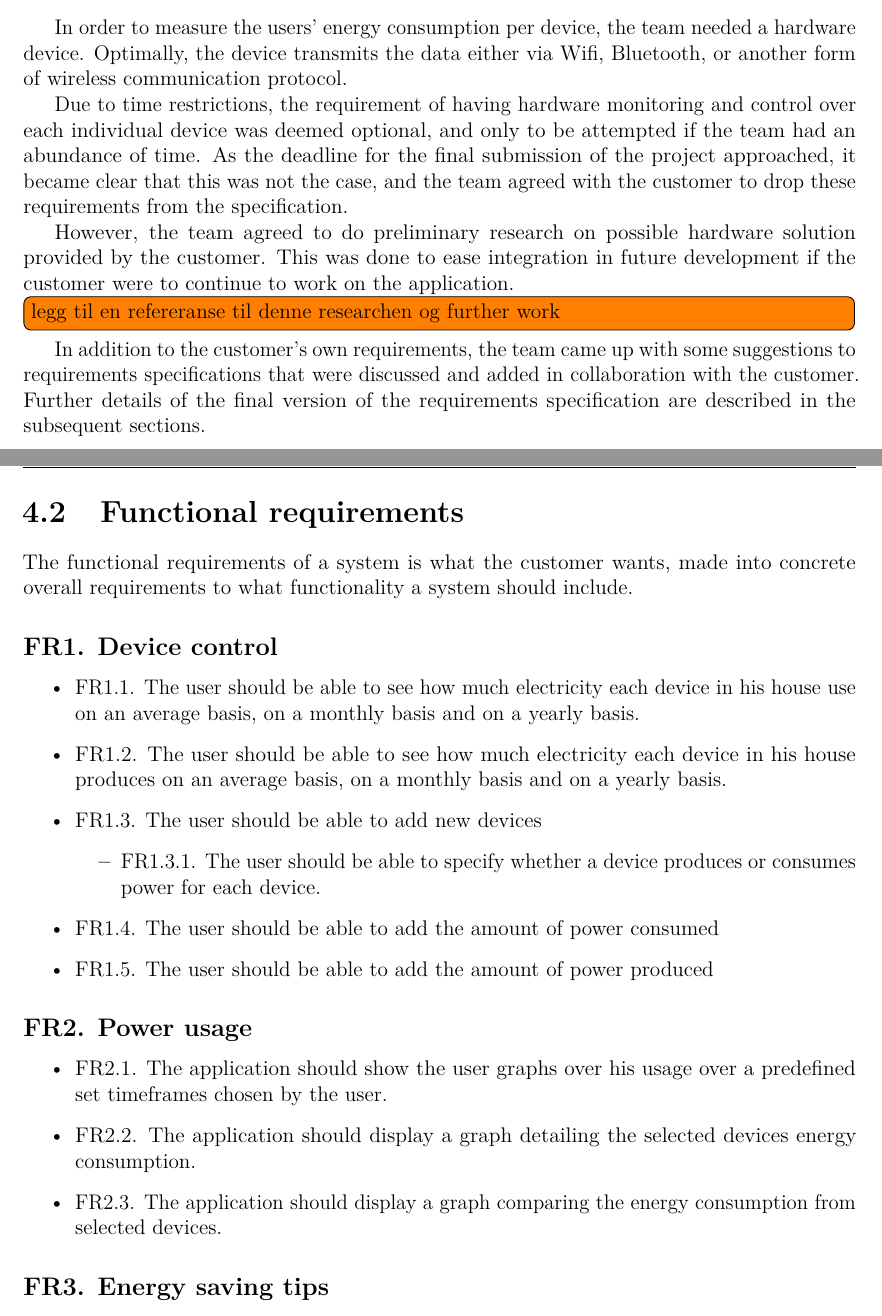
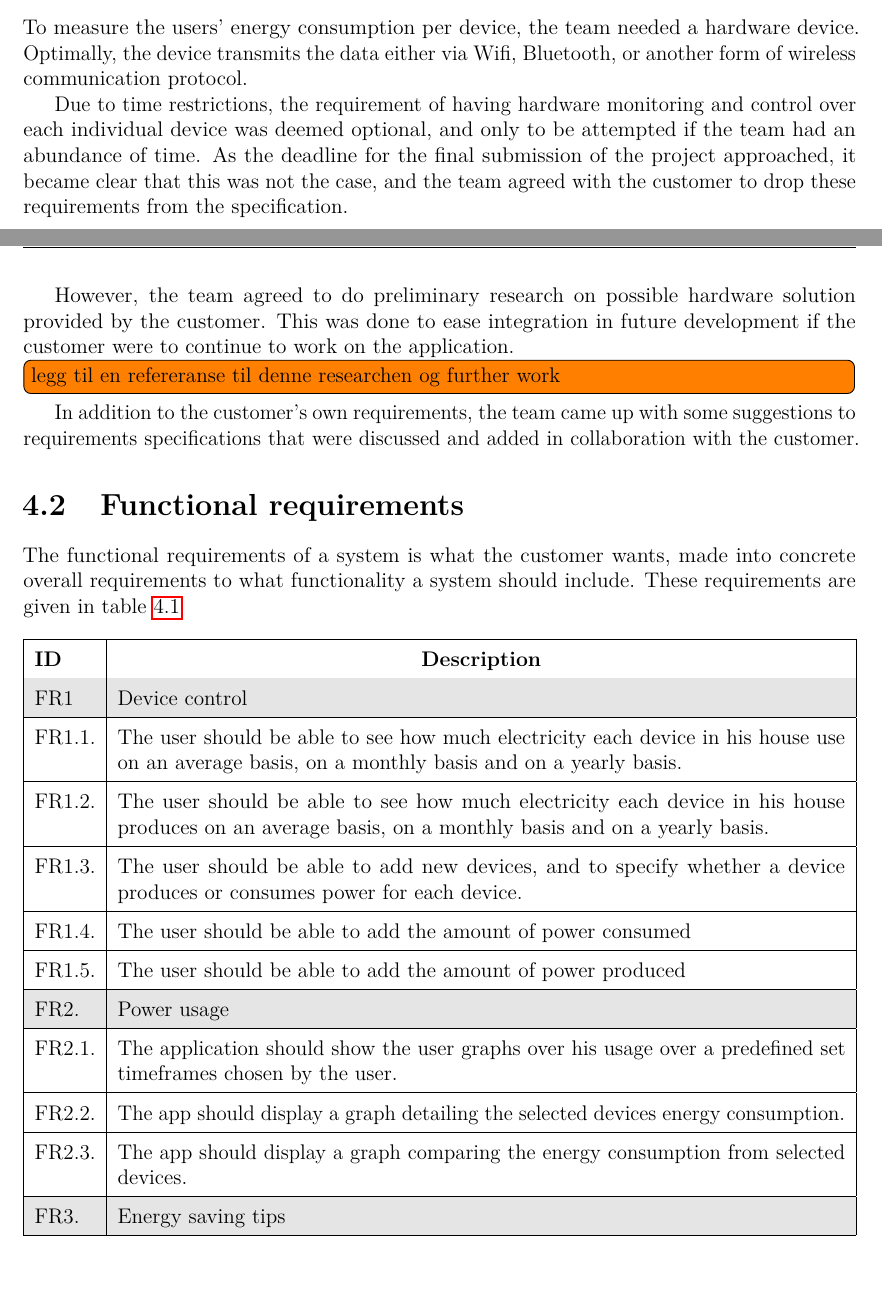
Before and after one commit to haavardlian/IT2901, a LaTeX thesis (report/rapport.tex, which reads report/ch/specification/sec/functionalRequirements.tex, report/ch/specification/sec/obtainingRequirements.tex): two parts of pages 34 and 35 of 91 before the commit and two parts of pages 33 and 34 of 90 after it, joined at a grey line, cut so that both start at the same text, the shorter picture padded with empty space. Compiled offline with pdfLaTeX.

Commit message:
Translated functional reqs to table

```diff
--- a/report/ch/specification/sec/functionalRequirements.tex
+++ b/report/ch/specification/sec/functionalRequirements.tex
@@ -1,4 +1,7 @@
-\newpage
 \section{Functional requirements}
-The functional requirements of a system is what the customer wants, made into concrete overall requirements to what functionality a system should include.
+The functional requirements of a system is what the customer wants, made into concrete overall requirements to what functionality a system should include. These requirements are given in table~\ref{tab:funcReq}
+\begin{longtable}{|l|p{14.5cm}|}
 
+\hline
+\multicolumn{1}{|l|}{\textbf{ID}} &  \multicolumn{1}{c|}{\textbf{Description}}\\
+\endfirsthead
@@ -4,0 +20,13 @@ The functional requirements of a system is what the customer wants, made into co
+\hline
+\cellcolor{lightgray}FR1 & \cellcolor{lightgray}Device control\\\hline
+FR1.1. &The user should be able to see how much electricity each device in his house use on an average basis, on a monthly basis and on a yearly basis.\\\hline
+FR1.2. &The user should be able to see how much electricity each device in his house produces on an average basis, on a monthly basis and on a yearly basis.\\\hline
+FR1.3. &The user should be able to add new devices, and to specify whether a device produces or consumes power for each device.\\\hline
+ FR1.4. &The user should be able to add the amount of power consumed\\\hline
+FR1.5.& The user should be able to add the amount of power produced\\\hline
+\cellcolor{lightgray}FR2. &\cellcolor{lightgray}Power usage\\\hline
+FR2.1.& The application should show the user graphs over his usage over a predefined set timeframes chosen by the user.\\\hline
+FR2.2.& The app should display a graph detailing the selected devices energy consumption.\\\hline
+FR2.3.& The app should display a graph comparing the energy consumption from selected devices.\\\hline
+\cellcolor{lightgray}FR3. &\cellcolor{lightgray}Energy saving tips\\\hline
+FR3.1. &The user should have a list over the most used and best rated energy saving tips.\\\hline
@@ -5,3 +51,5 @@ The functional requirements of a system is what the customer wants, made into co
+\end{longtable}
+\begin{comment}
 \subsection*{FR1. Device control}
 \begin{itemize}
 \item FR1.1. The user should be able to see how much electricity each device in his house use on an average basis, on a monthly basis and on a yearly basis.
--- a/report/ch/specification/sec/obtainingRequirements.tex
+++ b/report/ch/specification/sec/obtainingRequirements.tex
@@ -10,11 +10,11 @@ Some of these requirements were:
 \item The concept of \gls{gamification} to be brought into the application by allowing the users to compete with each other to save and/or produce the most energy.
 \end{itemize}
 
-In order to measure the users' energy consumption per device, the team needed a hardware device. Optimally, the device transmits the data either via Wifi, Bluetooth, or another form of wireless communication protocol.
+\noindent To measure the users' energy consumption per device, the team needed a hardware device. Optimally, the device transmits the data either via Wifi, Bluetooth, or another form of wireless communication protocol.
 
 Due to time restrictions, the requirement of having hardware monitoring and control over each individual device was deemed optional, and only to be attempted if the team had an abundance of time. As the deadline for the final submission of the project approached, it became clear that this was not the case, and the team agreed with the customer to drop these requirements from the specification.
 
 However, the team agreed to do preliminary research on possible hardware solution provided by the customer. This was done to ease integration in future development if the customer were to continue to work on the application.
 \todo[inline]{legg til en refereranse til denne researchen og further work}
 
-In addition to the customer's own requirements, the team came up with some suggestions to requirements specifications that were discussed and added in collaboration with the customer. Further details of the final version of the requirements specification are described in the subsequent sections.
+In addition to the customer's own requirements, the team came up with some suggestions to requirements specifications that were discussed and added in collaboration with the customer. %Further details of the final version of the requirements specification are described in the subsequent sections.
```
Also changed, not shown: report/ch/prestudy/prestudy.tex (+2 -0 lines), report/ch/specification/specification.tex (+1 -7 lines), report/ch/specification/sec/functionalRequirements.tex (32 more changed lines).
